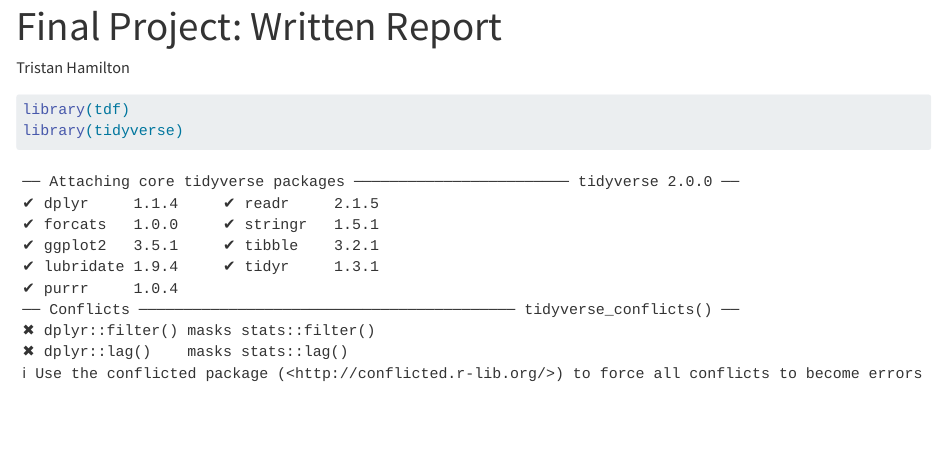
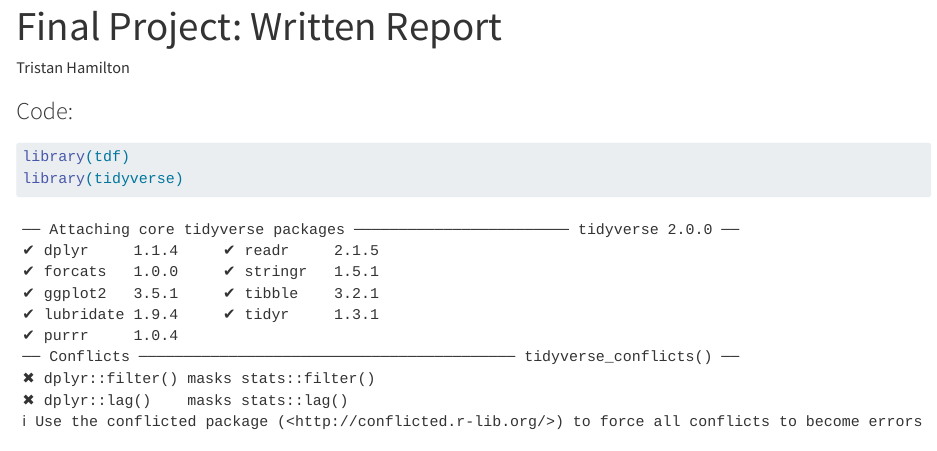
Before and after one commit to hamilton3t/DataViz_FinalProject, a Quarto document (TDF_written_report.qmd): the page in a window 1100 px wide, from its top. Rendered offline with R 4.5, knitr and Pandoc in place of Quarto, with nearby package versions; some code elsewhere in the file could not run offline; long lines of code are wrapped.

Commit message:
final commit

````diff
--- a/TDF_written_report.qmd
+++ b/TDF_written_report.qmd
@@ -5,6 +5,8 @@ format:
   html:
     embed-resources: true
 ---
+
+### Code:
 
 ```{r}
 library(tdf)
````
Also changed, not shown: TDF_written_report.html.
